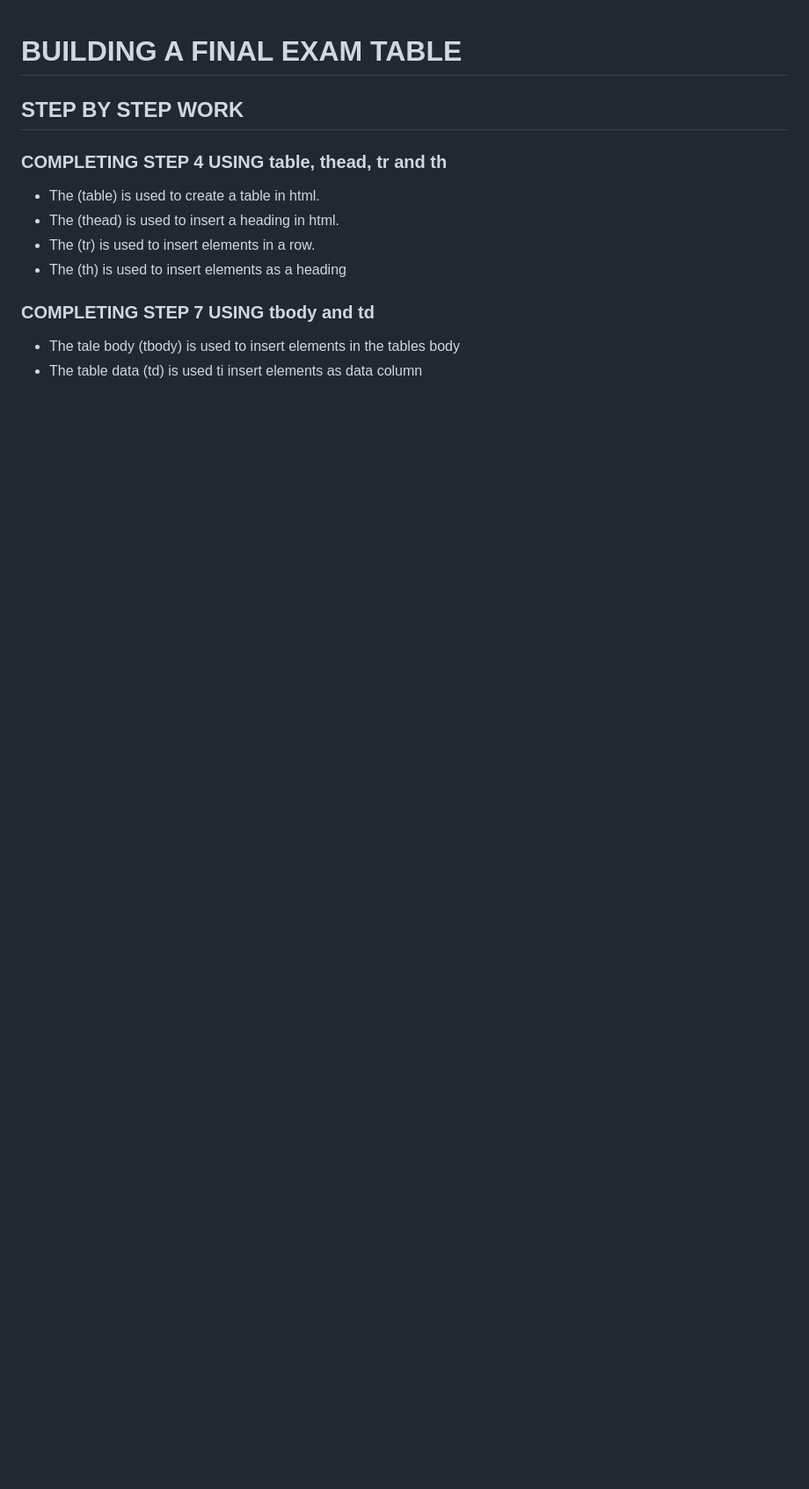
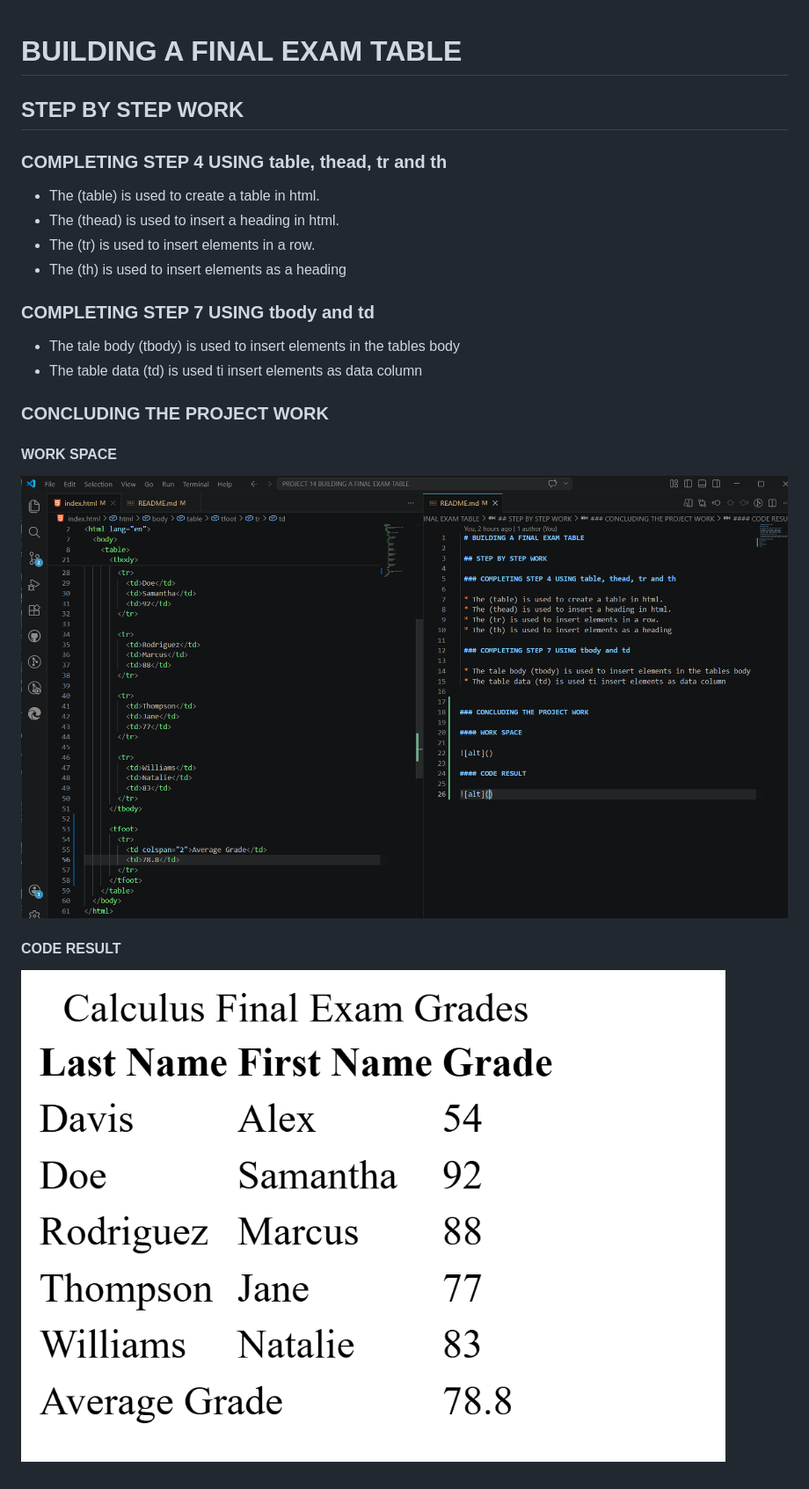
Before and after one commit to safariousman02-byte/BUILDING-A-FINAL-EXAM-TABLE, a Markdown page: README.md, the part around the change. Shown: that part at 88% size. Drawn GitHub-style; pictures changed too: ASSETS/RESULT.png (added), ASSETS/codespace.png (added); blank space fills up the shorter version.

```diff
--- a/README.md
+++ b/README.md
@@ -13,3 +13,14 @@
 
  * The tale body (tbody) is used to insert elements in the tables body
  * The table data (td) is used ti insert elements as data column
+
+
+### CONCLUDING THE PROJECT WORK
+
+#### WORK SPACE
+
+![alt](/ASSETS/codespace.png)
+
+#### CODE RESULT
+
+![alt](/ASSETS/RESULT.png)
```
Also changed, not shown: 1 other file.
